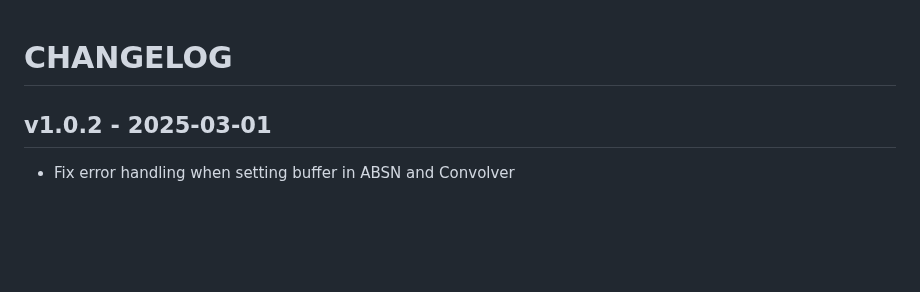
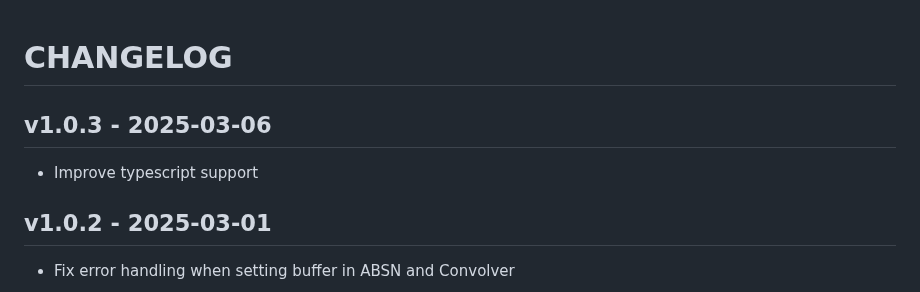
Before and after one commit to ircam-ismm/node-web-audio-api, a Markdown page: CHANGELOG.md, the part around the change. Drawn GitHub-style; blank space fills up the shorter version.

Commit message:
chore: prepare v1.0.3

```diff
--- a/CHANGELOG.md
+++ b/CHANGELOG.md
@@ -1,4 +1,8 @@
 # CHANGELOG
+
+## v1.0.3 - 2025-03-06
+
+- Improve typescript support
 
 ## v1.0.2 - 2025-03-01
 
```
